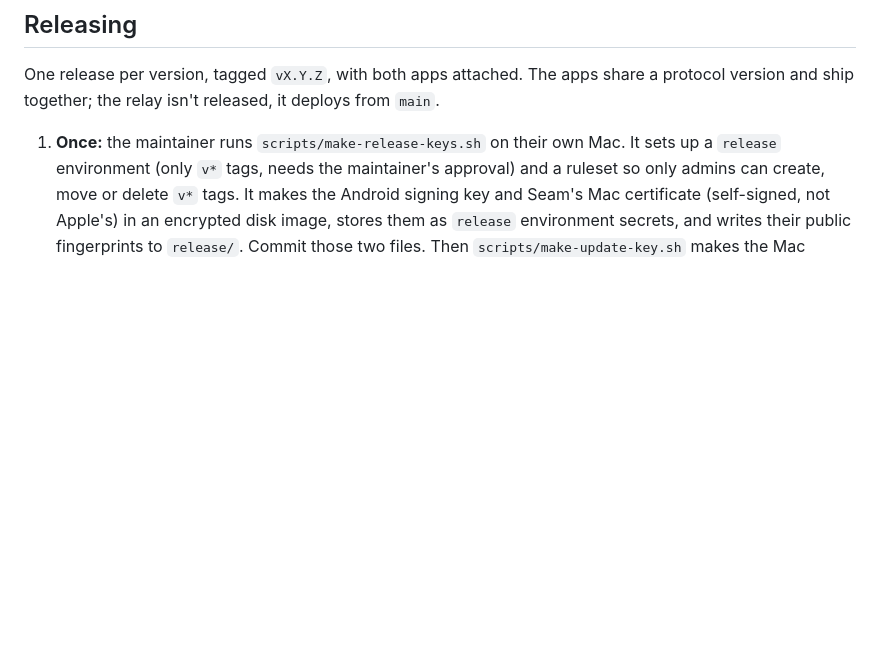
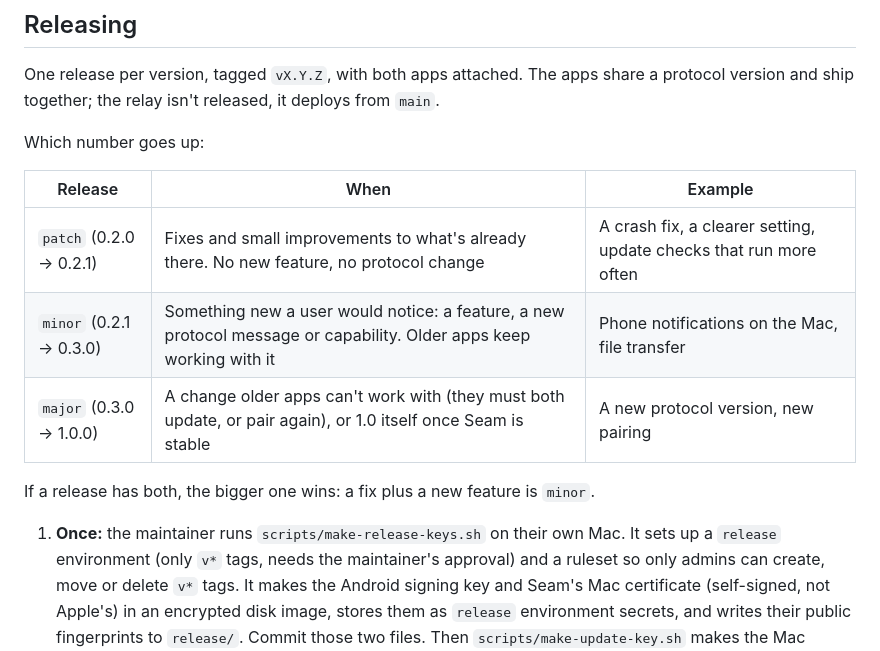
Before and after one commit to aveterosystems/seam, a Markdown page: CONTRIBUTING.md, the part around the change. GitHub-like rendering; blank space fills up the shorter version.

Commit message:
CONTRIBUTING: which release type when

```diff
--- a/CONTRIBUTING.md
+++ b/CONTRIBUTING.md
@@ -140,6 +140,16 @@ A feature is one Protobuf message in `protocol/seam/v1/` (taking the next free b
 
 One release per version, tagged `vX.Y.Z`, with both apps attached. The apps share a protocol version and ship together; the relay isn't released, it deploys from `main`.
 
+Which number goes up:
+
+| Release | When | Example |
+|---|---|---|
+| `patch` (0.2.0 → 0.2.1) | Fixes and small improvements to what's already there. No new feature, no protocol change | A crash fix, a clearer setting, update checks that run more often |
+| `minor` (0.2.1 → 0.3.0) | Something new a user would notice: a feature, a new protocol message or capability. Older apps keep working with it | Phone notifications on the Mac, file transfer |
+| `major` (0.3.0 → 1.0.0) | A change older apps can't work with (they must both update, or pair again), or 1.0 itself once Seam is stable | A new protocol version, new pairing |
+
+If a release has both, the bigger one wins: a fix plus a new feature is `minor`.
+
 1. **Once:** the maintainer runs `scripts/make-release-keys.sh` on their own Mac. It sets up a `release` environment (only `v*` tags, needs the maintainer's approval) and a ruleset so only admins can create, move or delete `v*` tags. It makes the Android signing key and Seam's Mac certificate (self-signed, not Apple's) in an encrypted disk image, stores them as `release` environment secrets, and writes their public fingerprints to `release/`. Commit those two files. Then `scripts/make-update-key.sh` makes the Mac update key (Ed25519, for Sparkle) in the same disk image, stores it as a `release` secret, and writes its public half into `apps/mac/Config/Release-Info.plist`; commit that too.
 2. On an up-to-date `main`, run `scripts/release.sh patch` (or `minor`, `major`, or `X.Y.Z`). It raises `versionName` and `versionCode` in `apps/android/app/build.gradle.kts`, `MARKETING_VERSION` and `CURRENT_PROJECT_VERSION` in `apps/mac/project.yml`, and the README status lines; opens the release PR; waits for its checks; merges it; and tags the merge commit `vX.Y.Z`.
 3. By hand instead: make those edits in a PR, and after it merges, `git tag -a vX.Y.Z origin/main -m "Seam X.Y.Z" && git push origin vX.Y.Z`.
```
